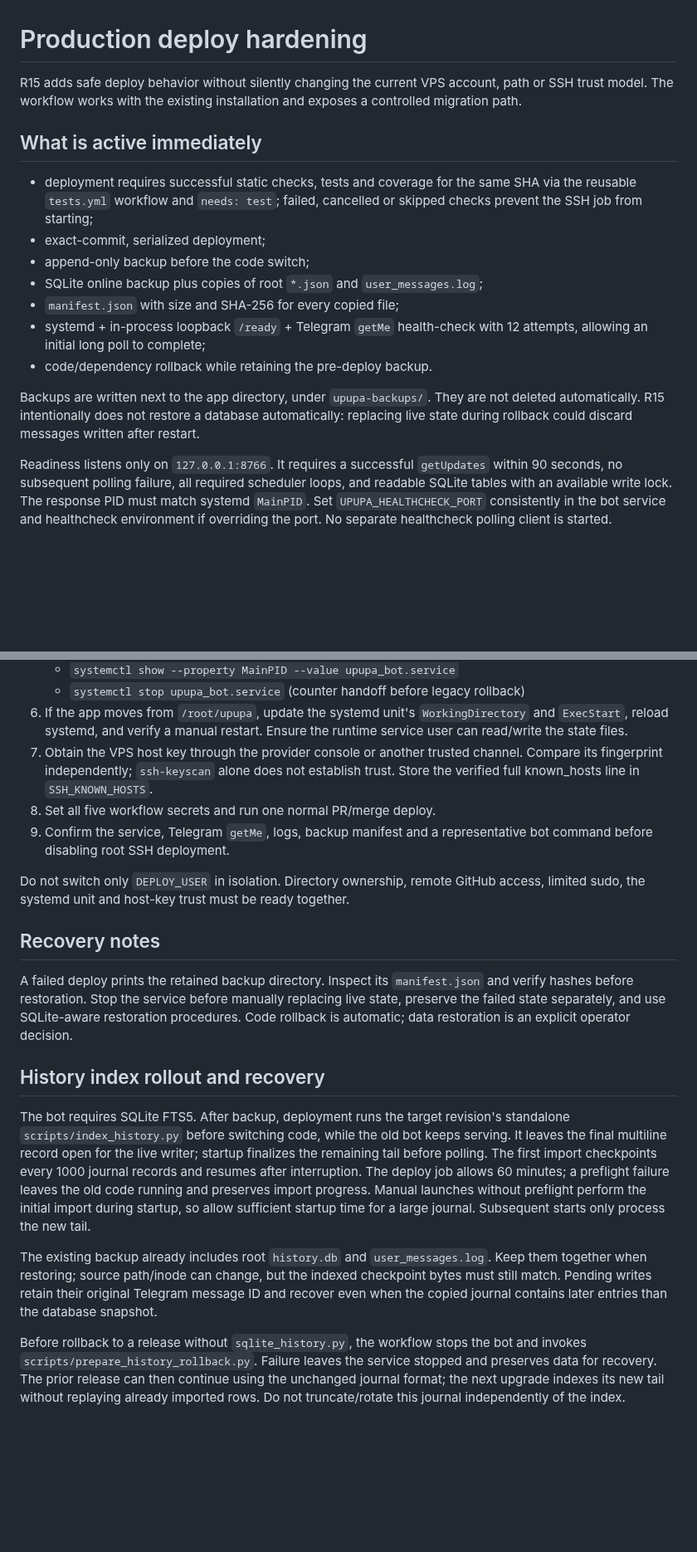
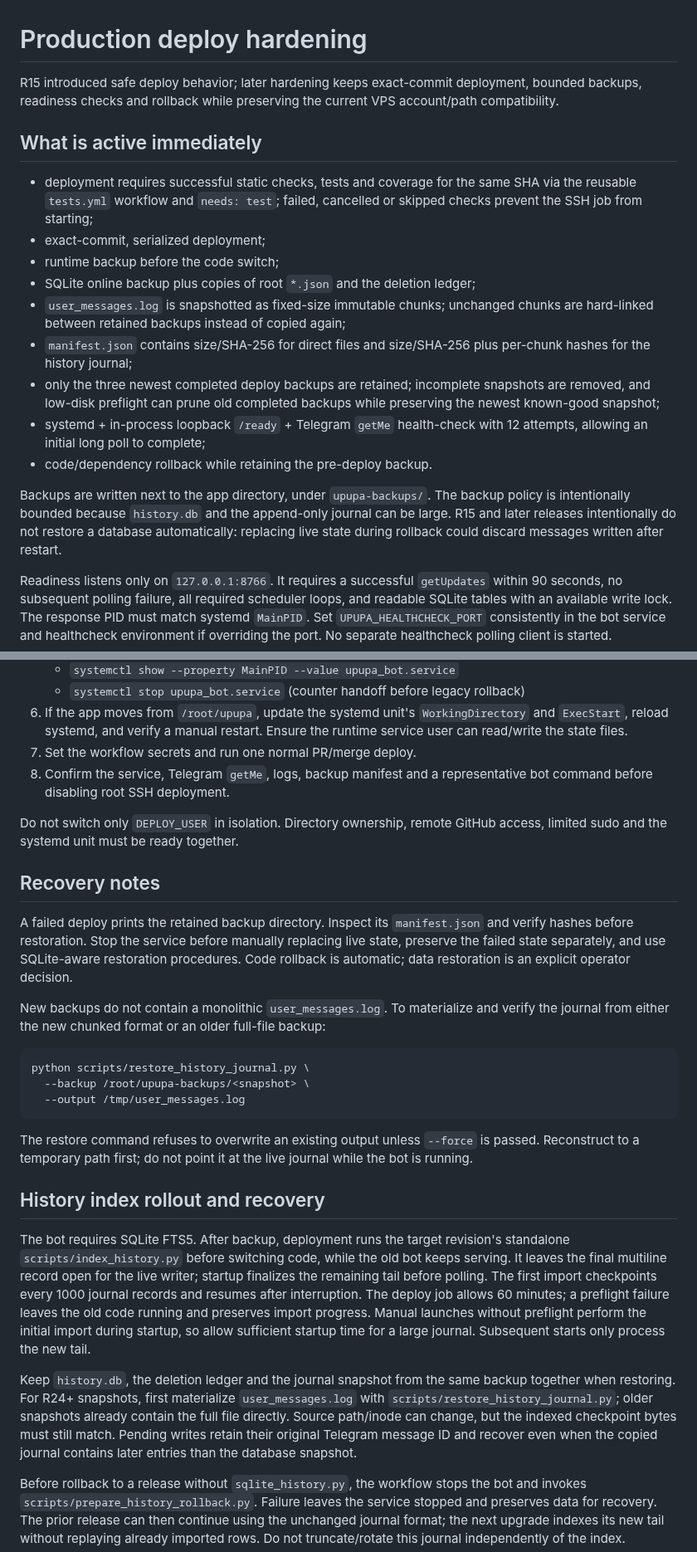
Before and after one commit to lingvofil/upupa, a Markdown page: docs/DEPLOY_HARDENING.md, 2 parts joined by grey strips. Shown at 83% size. Rendered like a GitHub page; blank space fills up the shorter version.

Commit message:
Document deduplicated journal backup recovery

````diff
--- a/docs/DEPLOY_HARDENING.md
+++ b/docs/DEPLOY_HARDENING.md
@@ -1,18 +1,20 @@
 # Production deploy hardening
 
-R15 adds safe deploy behavior without silently changing the current VPS account, path or SSH trust model. The workflow works with the existing installation and exposes a controlled migration path.
+R15 introduced safe deploy behavior; later hardening keeps exact-commit deployment, bounded backups, readiness checks and rollback while preserving the current VPS account/path compatibility.
 
 ## What is active immediately
 
 - deployment requires successful static checks, tests and coverage for the same SHA via the reusable `tests.yml` workflow and `needs: test`; failed, cancelled or skipped checks prevent the SSH job from starting;
 - exact-commit, serialized deployment;
-- append-only backup before the code switch;
-- SQLite online backup plus copies of root `*.json` and `user_messages.log`;
-- `manifest.json` with size and SHA-256 for every copied file;
+- runtime backup before the code switch;
+- SQLite online backup plus copies of root `*.json` and the deletion ledger;
+- `user_messages.log` is snapshotted as fixed-size immutable chunks; unchanged chunks are hard-linked between retained backups instead of copied again;
+- `manifest.json` contains size/SHA-256 for direct files and size/SHA-256 plus per-chunk hashes for the history journal;
+- only the three newest completed deploy backups are retained; incomplete snapshots are removed, and low-disk preflight can prune old completed backups while preserving the newest known-good snapshot;
 - systemd + in-process loopback `/ready` + Telegram `getMe` health-check with 12 attempts, allowing an initial long poll to complete;
 - code/dependency rollback while retaining the pre-deploy backup.
 
-Backups are written next to the app directory, under `upupa-backups/`. They are not deleted automatically. R15 intentionally does not restore a database automatically: replacing live state during rollback could discard messages written after restart.
+Backups are written next to the app directory, under `upupa-backups/`. The backup policy is intentionally bounded because `history.db` and the append-only journal can be large. R15 and later releases intentionally do not restore a database automatically: replacing live state during rollback could discard messages written after restart.
 
 Readiness listens only on `127.0.0.1:8766`. It requires a successful `getUpdates` within 90 seconds, no subsequent polling failure, all required scheduler loops, and readable SQLite tables with an available write lock. The response PID must match systemd `MainPID`. Set `UPUPA_HEALTHCHECK_PORT` consistently in the bot service and healthcheck environment if overriding the port. No separate healthcheck polling client is started.
 
@@ -44,20 +46,29 @@ Perform these steps from the VPS console in a separate maintenance window.
    - `systemctl show --property MainPID --value upupa_bot.service`
    - `systemctl stop upupa_bot.service` (counter handoff before legacy rollback)
 6. If the app moves from `/root/upupa`, update the systemd unit's `WorkingDirectory` and `ExecStart`, reload systemd, and verify a manual restart. Ensure the runtime service user can read/write the state files.
-7. Obtain the VPS host key through the provider console or another trusted channel. Compare its fingerprint independently; `ssh-keyscan` alone does not establish trust. Store the verified full known_hosts line in `SSH_KNOWN_HOSTS`.
-8. Set all five workflow secrets and run one normal PR/merge deploy.
-9. Confirm the service, Telegram `getMe`, logs, backup manifest and a representative bot command before disabling root SSH deployment.
+7. Set the workflow secrets and run one normal PR/merge deploy.
+8. Confirm the service, Telegram `getMe`, logs, backup manifest and a representative bot command before disabling root SSH deployment.
 
-Do not switch only `DEPLOY_USER` in isolation. Directory ownership, remote GitHub access, limited sudo, the systemd unit and host-key trust must be ready together.
+Do not switch only `DEPLOY_USER` in isolation. Directory ownership, remote GitHub access, limited sudo and the systemd unit must be ready together.
 
 ## Recovery notes
 
 A failed deploy prints the retained backup directory. Inspect its `manifest.json` and verify hashes before restoration. Stop the service before manually replacing live state, preserve the failed state separately, and use SQLite-aware restoration procedures. Code rollback is automatic; data restoration is an explicit operator decision.
 
+New backups do not contain a monolithic `user_messages.log`. To materialize and verify the journal from either the new chunked format or an older full-file backup:
+
+```bash
+python scripts/restore_history_journal.py \
+  --backup /root/upupa-backups/<snapshot> \
+  --output /tmp/user_messages.log
+```
+
+The restore command refuses to overwrite an existing output unless `--force` is passed. Reconstruct to a temporary path first; do not point it at the live journal while the bot is running.
+
 ## History index rollout and recovery
 
 The bot requires SQLite FTS5. After backup, deployment runs the target revision's standalone `scripts/index_history.py` before switching code, while the old bot keeps serving. It leaves the final multiline record open for the live writer; startup finalizes the remaining tail before polling. The first import checkpoints every 1000 journal records and resumes after interruption. The deploy job allows 60 minutes; a preflight failure leaves the old code running and preserves import progress. Manual launches without preflight perform the initial import during startup, so allow sufficient startup time for a large journal. Subsequent starts only process the new tail.
 
-The existing backup already includes root `history.db` and `user_messages.log`. Keep them together when restoring; source path/inode can change, but the indexed checkpoint bytes must still match. Pending writes retain their original Telegram message ID and recover even when the copied journal contains later entries than the database snapshot.
+Keep `history.db`, the deletion ledger and the journal snapshot from the same backup together when restoring. For R24+ snapshots, first materialize `user_messages.log` with `scripts/restore_history_journal.py`; older snapshots already contain the full file directly. Source path/inode can change, but the indexed checkpoint bytes must still match. Pending writes retain their original Telegram message ID and recover even when the copied journal contains later entries than the database snapshot.
 
 Before rollback to a release without `sqlite_history.py`, the workflow stops the bot and invokes `scripts/prepare_history_rollback.py`. Failure leaves the service stopped and preserves data for recovery. The prior release can then continue using the unchanged journal format; the next upgrade indexes its new tail without replaying already imported rows. Do not truncate/rotate this journal independently of the index.
````
Also changed, not shown: other parts of docs/DEPLOY_HARDENING.md (+2 -2 lines).
